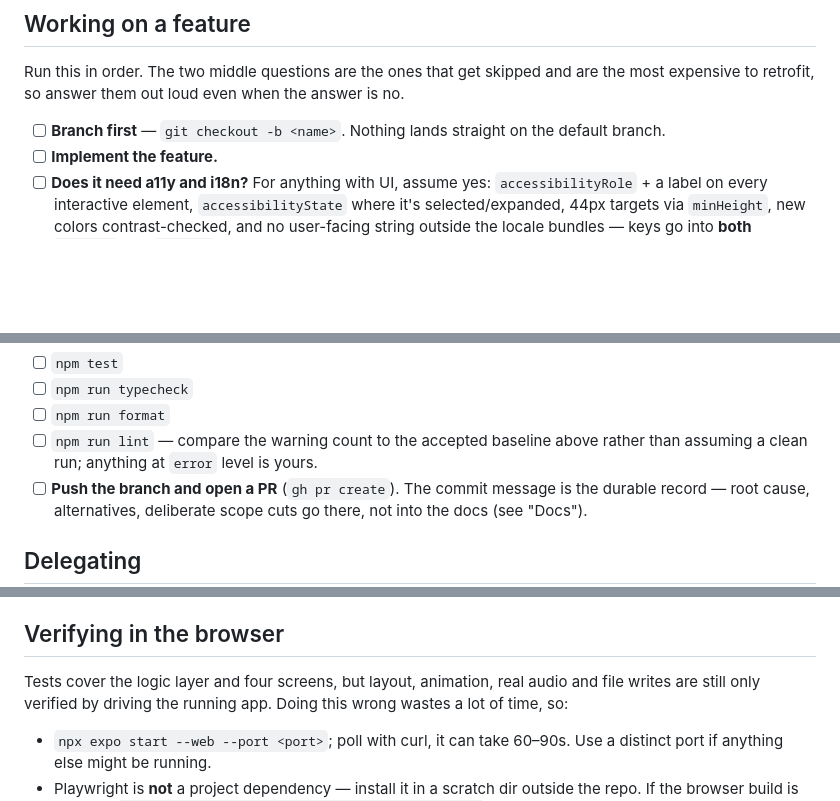
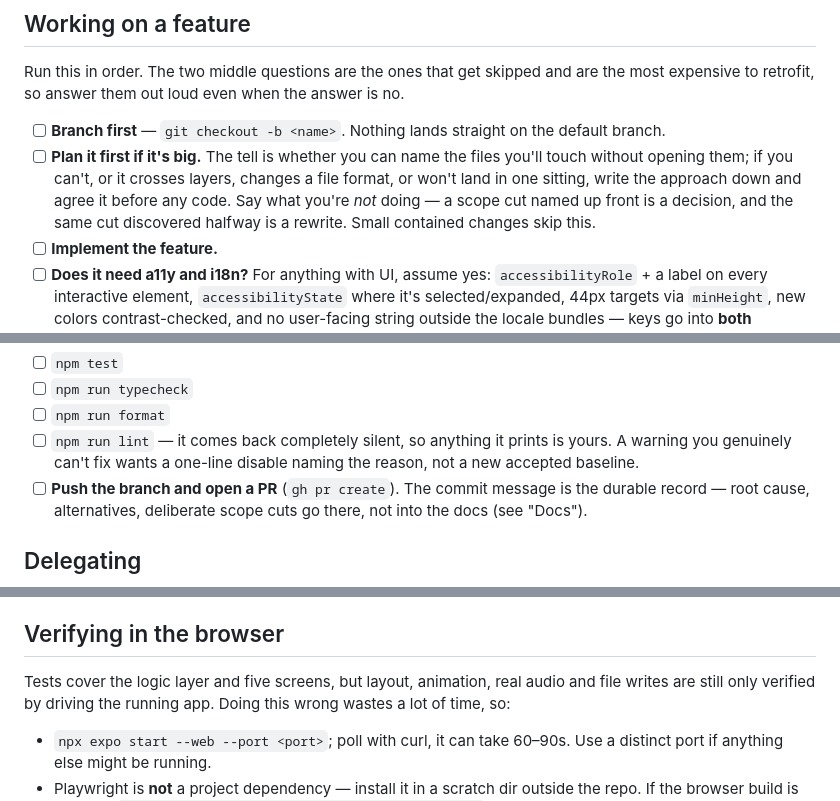
Before and after one commit to celsaad/kettle, a Markdown page: AGENTS.md, 3 parts joined by grey strips. GitHub-like rendering; blank space fills up the shorter version.

Commit message:
Correct two stale claims in AGENTS.md, and ask for a plan before a big feature
The lint checklist item still told you to compare the warning count to an
accepted baseline rather than assuming a clean run. That baseline stopped
existing at 7000305, which took it to zero; the Commands section was updated
then and the checklist was not, so it argued against the clean run that is now
actually expected. The browser-verification section still said tests cover four
screens, where there are five.

The new planning item leads with a concrete trigger — whether you can name the
files you'll touch without opening them — rather than leaving "big" to judgment,
because the failure mode is deciding a cross-layer change is small enough to
start typing. Asking for the scope cuts up front is what makes them available to
the commit message later, where this file already says they belong.

Deliberately not here: a CI gate for `npm run format`. `format:check` exists in
package.json but the workflow runs only typecheck, lint and test, leaving the
one checklist step with no backstop. That is a workflow change rather than a
docs fix and wants its own PR.

Co-Authored-By: Claude Opus 5 <noreply@anthropic.com>

```diff
--- a/AGENTS.md
+++ b/AGENTS.md
@@ -30,6 +30,11 @@ Run this in order. The two middle questions are the ones that get skipped and ar
 retrofit, so answer them out loud even when the answer is no.
 
 - [ ] **Branch first** — `git checkout -b <name>`. Nothing lands straight on the default branch.
+- [ ] **Plan it first if it's big.** The tell is whether you can name the files you'll touch without
+      opening them; if you can't, or it crosses layers, changes a file format, or won't land in one
+      sitting, write the approach down and agree it before any code. Say what you're *not* doing — a
+      scope cut named up front is a decision, and the same cut discovered halfway is a rewrite. Small
+      contained changes skip this.
 - [ ] **Implement the feature.**
 - [ ] **Does it need a11y and i18n?** For anything with UI, assume yes: `accessibilityRole` + a label on
       every interactive element, `accessibilityState` where it's selected/expanded, 44px targets via
@@ -46,8 +51,8 @@ retrofit, so answer them out loud even when the answer is no.
 - [ ] `npm test`
 - [ ] `npm run typecheck`
 - [ ] `npm run format`
-- [ ] `npm run lint` — compare the warning count to the accepted baseline above rather than assuming a
-      clean run; anything at `error` level is yours.
+- [ ] `npm run lint` — it comes back completely silent, so anything it prints is yours. A warning you
+      genuinely can't fix wants a one-line disable naming the reason, not a new accepted baseline.
 - [ ] **Push the branch and open a PR** (`gh pr create`). The commit message is the durable record —
       root cause, alternatives, deliberate scope cuts go there, not into the docs (see "Docs").
 
@@ -125,7 +130,7 @@ after any delegated change, and skim the diff.
 
 ## Verifying in the browser
 
-Tests cover the logic layer and four screens, but layout, animation, real audio and file writes are
+Tests cover the logic layer and five screens, but layout, animation, real audio and file writes are
 still only verified by driving the running app. Doing this wrong wastes a lot of time, so:
 
 - `npx expo start --web --port <port>`; poll with curl, it can take 60–90s. Use a distinct port if
```
